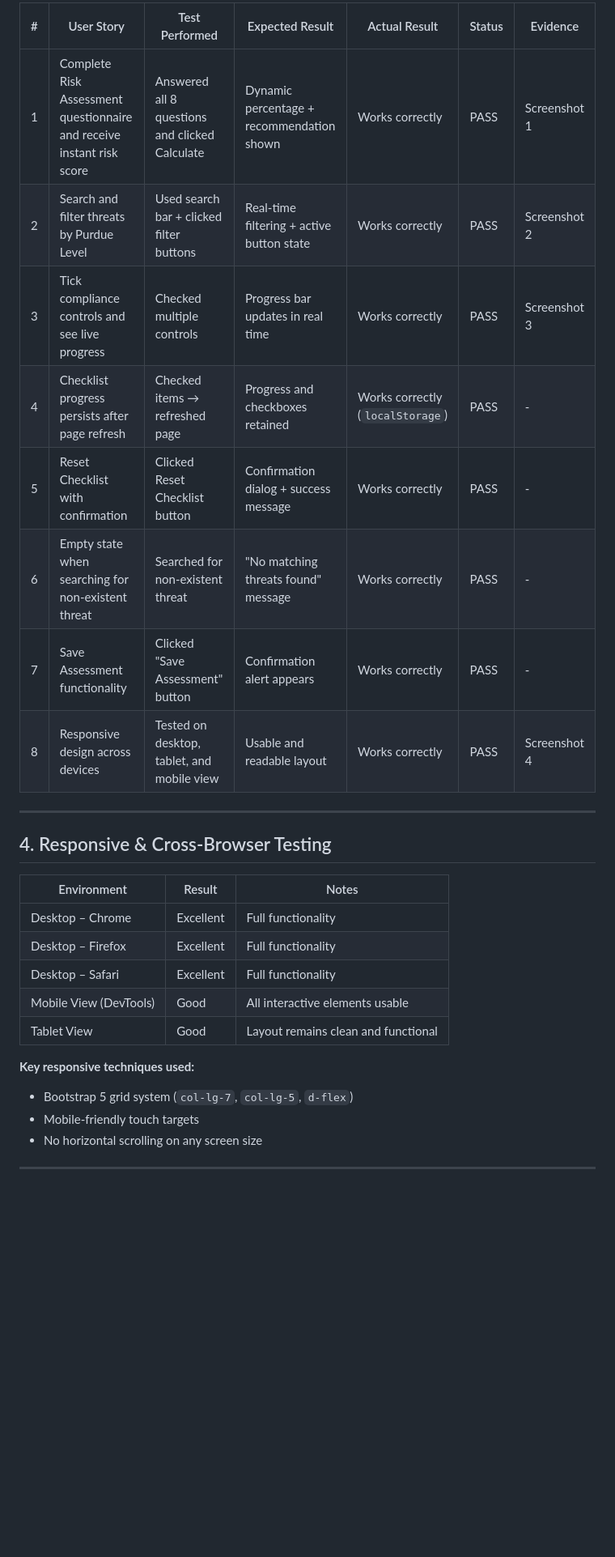
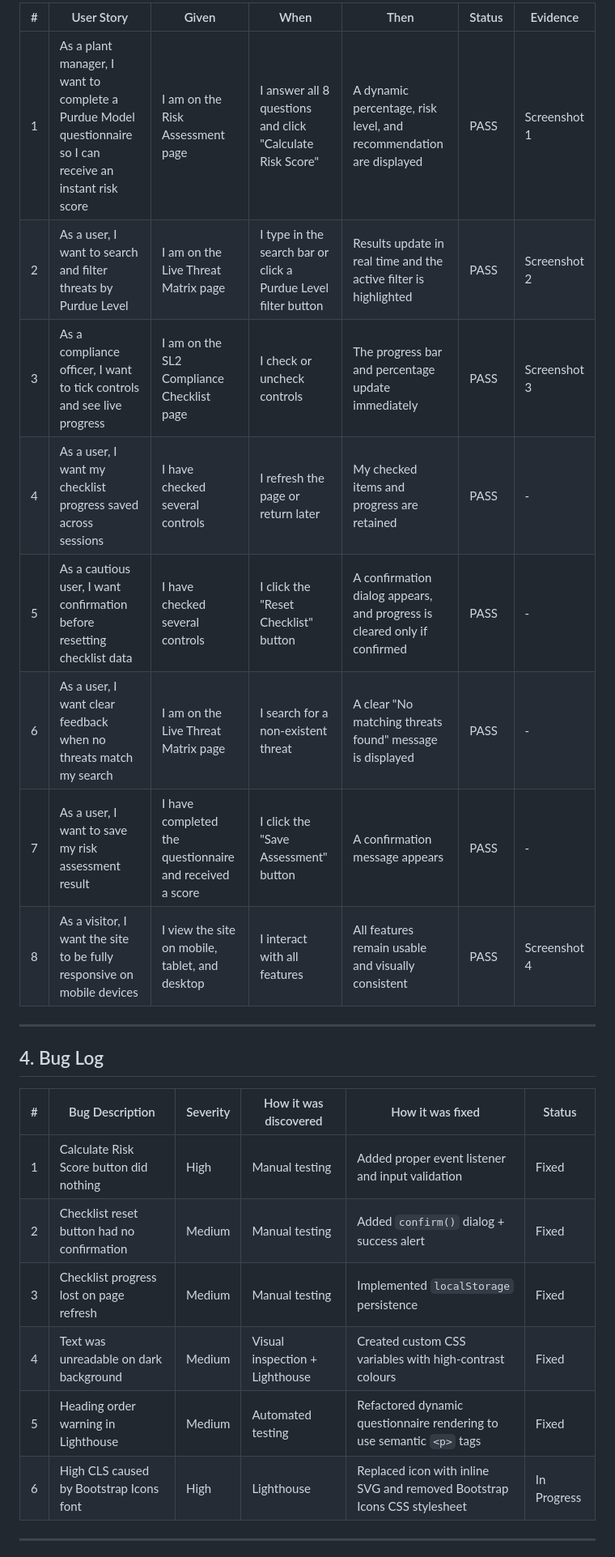
Before and after one commit to JackelineBDM/ics-interactive-hub, a Markdown page: TESTING.md, the part around one of its changes. Shown at 81% size. Drawn GitHub-style; blank space fills up the shorter version.

Commit message:
docs: upgrade TESTING.md to full Distinction level with reflection and bug log

```diff
--- a/TESTING.md
+++ b/TESTING.md
@@ -59,31 +59,27 @@ All 8 User Stories were tested thoroughly. Evidence is provided through screensh
 
-| #  | User Story                                                                 | Test Performed                                      | Expected Result                          | Actual Result                     | Status | Evidence |
-|----|----------------------------------------------------------------------------|-----------------------------------------------------|------------------------------------------|-----------------------------------|--------|----------|
-| 1  | Complete Risk Assessment questionnaire and receive instant risk score     | Answered all 8 questions and clicked Calculate     | Dynamic percentage + recommendation shown | Works correctly                   | PASS   | Screenshot 1 |
-| 2  | Search and filter threats by Purdue Level                                 | Used search bar + clicked filter buttons           | Real-time filtering + active button state | Works correctly                   | PASS   | Screenshot 2 |
-| 3  | Tick compliance controls and see live progress                            | Checked multiple controls                          | Progress bar updates in real time        | Works correctly                   | PASS   | Screenshot 3 |
-| 4  | Checklist progress persists after page refresh                            | Checked items → refreshed page                     | Progress and checkboxes retained         | Works correctly (`localStorage`)  | PASS   | -        |
-| 5  | Reset Checklist with confirmation                                         | Clicked Reset Checklist button                     | Confirmation dialog + success message    | Works correctly                   | PASS   | -        |
-| 6  | Empty state when searching for non-existent threat                        | Searched for non-existent threat                   | "No matching threats found" message      | Works correctly                   | PASS   | -        |
-| 7  | Save Assessment functionality                                             | Clicked "Save Assessment" button                   | Confirmation alert appears               | Works correctly                   | PASS   | -        |
-| 8  | Responsive design across devices                                          | Tested on desktop, tablet, and mobile view         | Usable and readable layout               | Works correctly                   | PASS   | Screenshot 4 |
+| #  | User Story                                                                 | Given                                                                 | When                                                                 | Then                                                                 | Status | Evidence |
+|----|----------------------------------------------------------------------------|-----------------------------------------------------------------------|----------------------------------------------------------------------|----------------------------------------------------------------------|--------|----------|
+| 1  | As a plant manager, I want to complete a Purdue Model questionnaire so I can receive an instant risk score | I am on the Risk Assessment page                                      | I answer all 8 questions and click "Calculate Risk Score"            | A dynamic percentage, risk level, and recommendation are displayed   | PASS   | Screenshot 1 |
+| 2  | As a user, I want to search and filter threats by Purdue Level             | I am on the Live Threat Matrix page                                   | I type in the search bar or click a Purdue Level filter button       | Results update in real time and the active filter is highlighted     | PASS   | Screenshot 2 |
+| 3  | As a compliance officer, I want to tick controls and see live progress     | I am on the SL2 Compliance Checklist page                             | I check or uncheck controls                                          | The progress bar and percentage update immediately                   | PASS   | Screenshot 3 |
+| 4  | As a user, I want my checklist progress saved across sessions              | I have checked several controls                                       | I refresh the page or return later                                   | My checked items and progress are retained                           | PASS   | -        |
+| 5  | As a cautious user, I want confirmation before resetting checklist data    | I have checked several controls                                       | I click the "Reset Checklist" button                                 | A confirmation dialog appears, and progress is cleared only if confirmed | PASS | -        |
+| 6  | As a user, I want clear feedback when no threats match my search           | I am on the Live Threat Matrix page                                   | I search for a non-existent threat                                   | A clear "No matching threats found" message is displayed             | PASS   | -        |
+| 7  | As a user, I want to save my risk assessment result                        | I have completed the questionnaire and received a score               | I click the "Save Assessment" button                                 | A confirmation message appears                                       | PASS   | -        |
+| 8  | As a visitor, I want the site to be fully responsive on mobile devices     | I view the site on mobile, tablet, and desktop                        | I interact with all features                                         | All features remain usable and visually consistent                   | PASS   | Screenshot 4 |
 
 ---
 
-## 4. Responsive & Cross-Browser Testing
+## 4. Bug Log
 
-| Environment              | Result     | Notes |
-|--------------------------|------------|-------|
-| Desktop – Chrome         | Excellent  | Full functionality |
-| Desktop – Firefox        | Excellent  | Full functionality |
-| Desktop – Safari         | Excellent  | Full functionality |
-| Mobile View (DevTools)   | Good       | All interactive elements usable |
-| Tablet View              | Good       | Layout remains clean and functional |
-
-**Key responsive techniques used:**
-- Bootstrap 5 grid system (`col-lg-7`, `col-lg-5`, `d-flex`)
-- Mobile-friendly touch targets
-- No horizontal scrolling on any screen size
+| #  | Bug Description                                      | Severity | How it was discovered          | How it was fixed                                                                 | Status |
+|----|------------------------------------------------------|----------|--------------------------------|----------------------------------------------------------------------------------|--------|
+| 1  | Calculate Risk Score button did nothing            | High     | Manual testing                 | Added proper event listener and input validation                                 | Fixed  |
+| 2  | Checklist reset button had no confirmation         | Medium   | Manual testing                 | Added `confirm()` dialog + success alert                                         | Fixed  |
+| 3  | Checklist progress lost on page refresh            | Medium   | Manual testing                 | Implemented `localStorage` persistence                                           | Fixed  |
+| 4  | Text was unreadable on dark background             | Medium   | Visual inspection + Lighthouse | Created custom CSS variables with high-contrast colours                          | Fixed  |
+| 5  | Heading order warning in Lighthouse                | Medium   | Automated testing              | Refactored dynamic questionnaire rendering to use semantic `<p>` tags            | Fixed  |
+| 6  | High CLS caused by Bootstrap Icons font            | High     | Lighthouse                     | Replaced icon with inline SVG and removed Bootstrap Icons CSS stylesheet         | In Progress |
 
 ---
 
```
Also changed, not shown: other parts of TESTING.md (+47 -64 lines).
